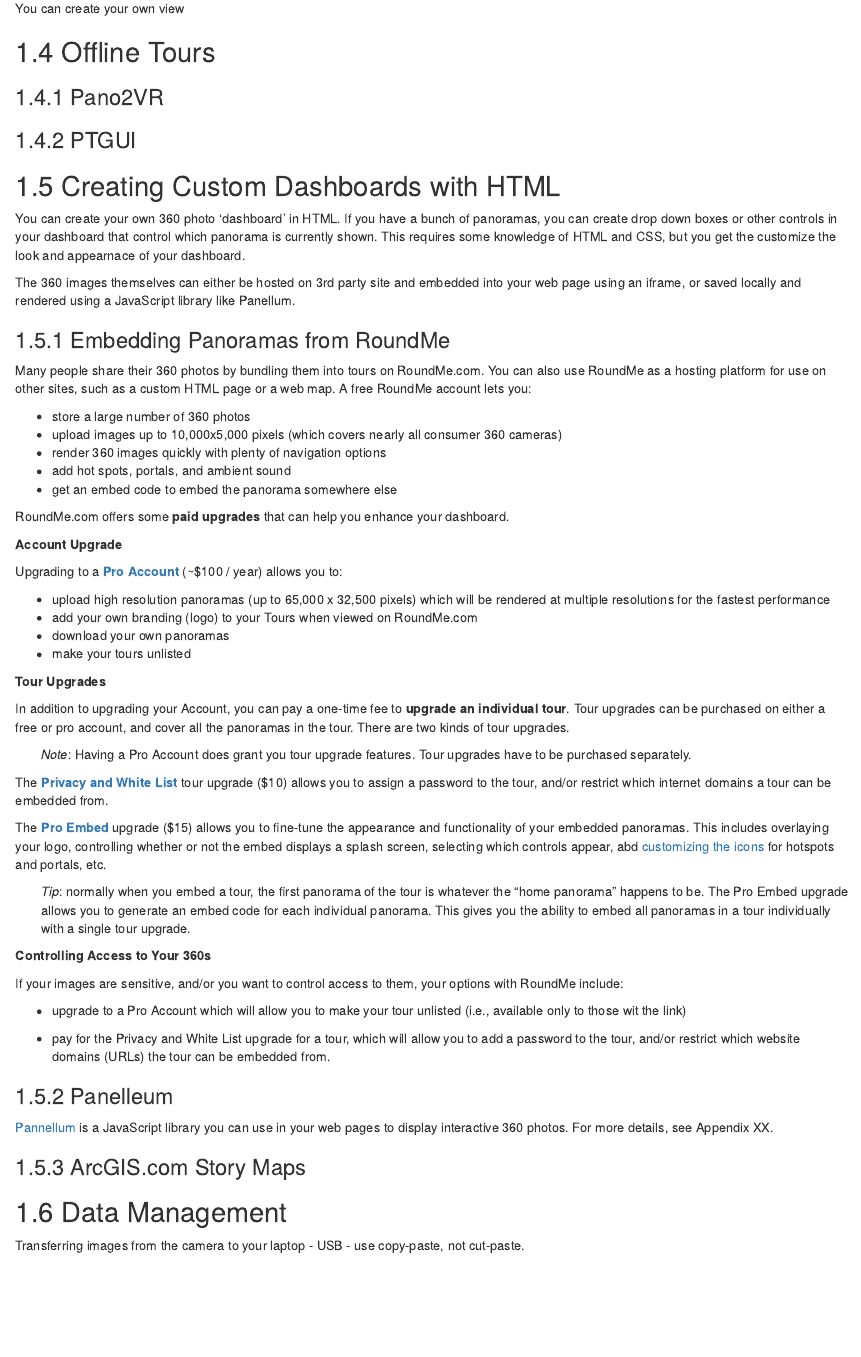
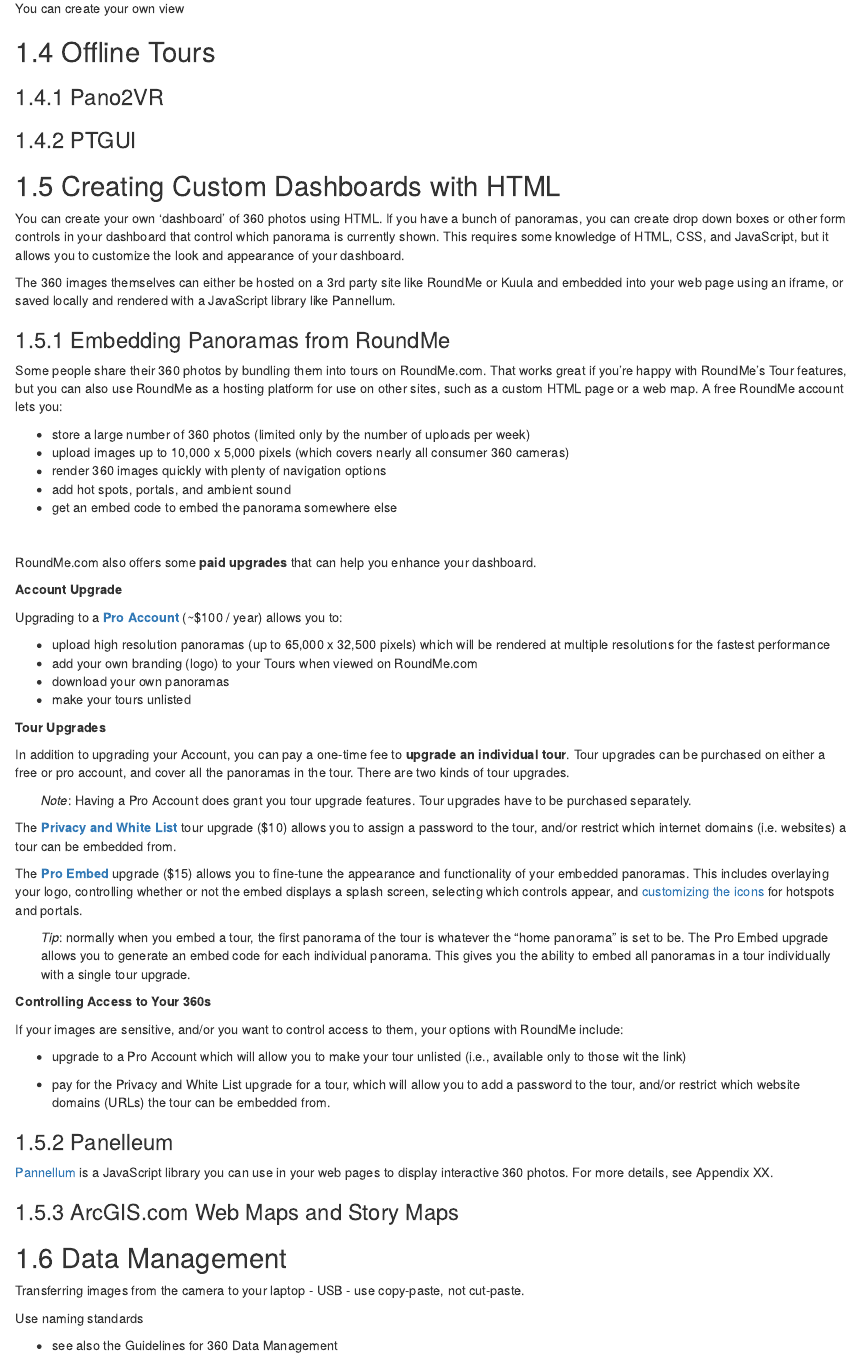
Before and after one commit to UCANR-IGIS/360photos, an R Markdown document (sharing360s.Rmd): the page in a window 1100 px wide, from 880 px down. Rendered offline with R 4.5, knitr and Pandoc, with nearby package versions; drawn as R Markdown's standard HTML page in place of the format the file asks for.

Commit message:
Update to Custom Dashboards

```diff
--- a/sharing360s.Rmd
+++ b/sharing360s.Rmd
@@ -47,21 +47,23 @@
 
 ## Creating Custom Dashboards with HTML
 
-You can create your own 360 photo 'dashboard' in HTML. If you have a bunch of panoramas, you can create drop down boxes or other controls in your dashboard that control which panorama is currently shown. This requires some knowledge of HTML and CSS, but you get the customize the look and appearnace of your dashboard.
+You can create your own 'dashboard' of 360 photos using HTML. If you have a bunch of panoramas, you can create drop down boxes or other form controls in your dashboard that control which panorama is currently shown. This requires some knowledge of HTML, CSS, and JavaScript, but it allows you to customize the look and appearance of your dashboard.
 
-The 360 images themselves can either be hosted on 3rd party site and embedded into your web page using an iframe, or saved locally and rendered using a JavaScript library like Panellum.
+The 360 images themselves can either be hosted on a 3rd party site like RoundMe or Kuula and embedded into your web page using an iframe, or saved locally and rendered with a JavaScript library like Pannellum.
 
 ### Embedding Panoramas from RoundMe
 
-Many people share their 360 photos by bundling them into tours on RoundMe.com. You can also use RoundMe as a hosting platform for use on other sites, such as a custom HTML page or a web map. A free RoundMe account lets you:
+Some people share their 360 photos by bundling them into tours on RoundMe.com. That works great if you're happy with RoundMe's Tour features, but you can also use RoundMe as a hosting platform for use on other sites, such as a custom HTML page or a web map. A free RoundMe account lets you:
 
-- store a large number of 360 photos
-- upload images up to 10,000x5,000 pixels (which covers nearly all consumer 360 cameras)
+- store a large number of 360 photos (limited only by the number of uploads per week)
+- upload images up to 10,000 x 5,000 pixels (which covers nearly all consumer 360 cameras)
 - render 360 images quickly with plenty of navigation options
 - add hot spots, portals, and ambient sound
 - get an embed code to embed the panorama somewhere else
 
-RoundMe.com offers some **paid upgrades** that can help you enhance your dashboard.
+\
+
+RoundMe.com also offers some **paid upgrades** that can help you enhance your dashboard.
 
 **Account Upgrade**
 
@@ -78,11 +80,11 @@
 
 <p style="margin-left:2em;">*Note*: Having a Pro Account does grant you tour upgrade features. Tour upgrades have to be purchased separately.</p>
 
-The **[Privacy and White List](https://help.roundme.com/en/articles/2444359-how-do-i-use-privacy-and-white-list-tour-upgrade-password-protection-for-the-tour){target="_blank" rel="noopener"}** tour upgrade ($10) allows you to assign a password to the tour, and/or restrict which internet domains a tour can be embedded from.
+The **[Privacy and White List](https://help.roundme.com/en/articles/2444359-how-do-i-use-privacy-and-white-list-tour-upgrade-password-protection-for-the-tour){target="_blank" rel="noopener"}** tour upgrade ($10) allows you to assign a password to the tour, and/or restrict which internet domains (i.e. websites) a tour can be embedded from.
 
-The **[Pro Embed](https://roundme.com/pricing/pro-embed){target="_blank" rel="noopener"}** upgrade ($15) allows you to fine-tune the appearance and functionality of your embedded panoramas. This includes overlaying your logo, controlling whether or not the embed displays a splash screen, selecting which controls appear, abd [customizing the icons](https://help.roundme.com/en/articles/2444355-how-do-i-customize-the-hotspot-and-portal-icons){target="_blank" rel="noopener"} for hotspots and portals, etc.
+The **[Pro Embed](https://roundme.com/pricing/pro-embed){target="_blank" rel="noopener"}** upgrade ($15) allows you to fine-tune the appearance and functionality of your embedded panoramas. This includes overlaying your logo, controlling whether or not the embed displays a splash screen, selecting which controls appear, and [customizing the icons](https://help.roundme.com/en/articles/2444355-how-do-i-customize-the-hotspot-and-portal-icons){target="_blank" rel="noopener"} for hotspots and portals.
 
-<p style="margin-left:2em;">*Tip*: normally when you embed a tour, the first panorama of the tour is whatever the "home panorama" happens to be. The Pro Embed upgrade allows you to generate an embed code for each individual panorama. This gives you the ability to embed all panoramas in a tour individually with a single tour upgrade.</p>
+<p style="margin-left:2em;">*Tip*: normally when you embed a tour, the first panorama of the tour is whatever the "home panorama" is set to be. The Pro Embed upgrade allows you to generate an embed code for each individual panorama. This gives you the ability to embed all panoramas in a tour individually with a single tour upgrade.</p>
 
 **Controlling Access to Your 360s**
 
@@ -96,7 +98,7 @@
 
 [Pannellum](https://pannellum.org/){target="_blank" rel="noopener"} is a JavaScript library you can use in your web pages to display interactive 360 photos. For more details, see Appendix XX.
 
-### ArcGIS.com Story Maps
+### ArcGIS.com Web Maps and Story Maps
 
 
 
@@ -104,3 +106,7 @@
 
 Transferring images from the camera to your laptop
  - USB - use copy-paste, not cut-paste.
+
+Use naming standards
+
+ - see also the Guidelines for 360 Data Management
```
Also changed, not shown: drone360s.Rmd (+1 -1 lines), docs/reference-keys.txt, docs/search_index.json, 16 other files.
